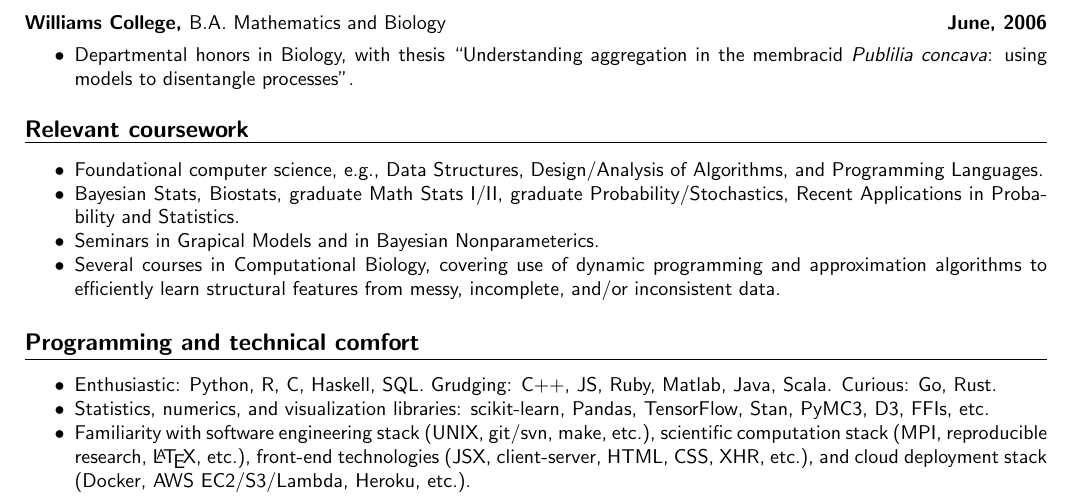
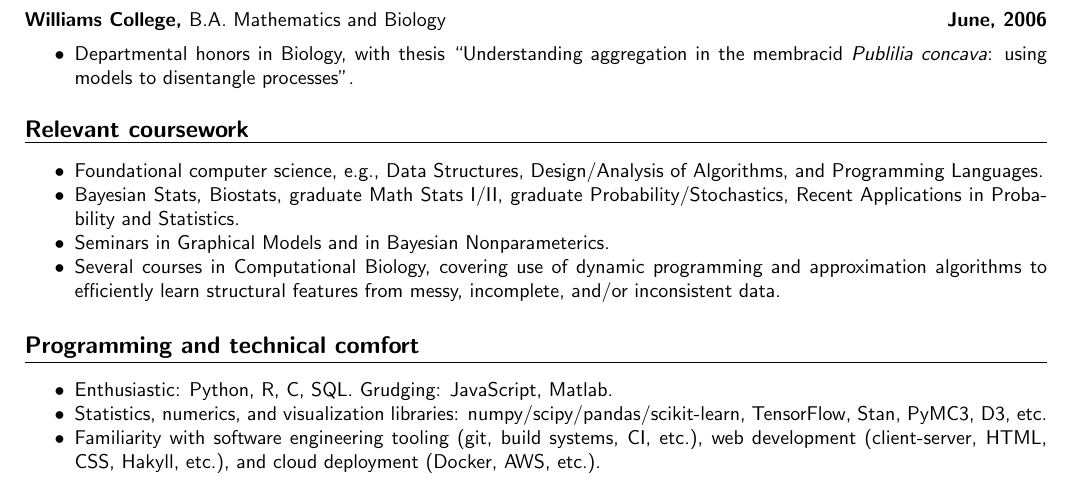
Before and after one commit to othercriteria/resume, a LaTeX CV (resume.tex): part of the page, cut so that both start at the same text. Compiled offline with pdfLaTeX.

Commit message:
Increase modesty

```diff
--- a/resume.tex
+++ b/resume.tex
@@ -121,7 +121,7 @@ web: \href{http://mesokurtosis.com}{mesokurtosis.com}
   Design/Analysis of Algorithms, and Programming Languages.
 \item Bayesian Stats, Biostats, graduate Math Stats I/II, graduate
   Probability/Stochastics, Recent Applications in Probability and Statistics.
-\item Seminars in Grapical Models and in Bayesian Nonparameterics.
+\item Seminars in Graphical Models and in Bayesian Nonparameterics.
 \item Several courses in Computational Biology, covering use of
   dynamic programming and approximation algorithms to efficiently
   learn structural features from messy, incomplete, and/or inconsistent data.
@@ -132,16 +132,12 @@ web: \href{http://mesokurtosis.com}{mesokurtosis.com}
 \ressection{Programming and technical comfort}
 
 \begin{itemize*}
-\item Enthusiastic: Python, R, C, Haskell, SQL. Grudging: C++, JS, Ruby, Matlab,
-  Java, Scala. Curious: Go, Rust.
-\item Statistics, numerics, and
-  visualization libraries: scikit-learn, Pandas, TensorFlow, Stan,
-  PyMC3, D3, FFIs, etc.
-\item Familiarity with software engineering stack (UNIX, git/svn,
-  make, etc.), scientific computation stack (MPI, reproducible
-  research, \LaTeX, etc.), front-end technologies (JSX, client-server,
-  HTML, CSS, XHR, etc.), and cloud deployment stack (Docker, AWS
-  EC2/S3/Lambda, Heroku, etc.).
+\item Enthusiastic: Python, R, C, SQL. Grudging: JavaScript, Matlab.
+\item Statistics, numerics, and visualization libraries:
+  numpy/scipy/pandas/scikit-learn, TensorFlow, Stan, PyMC3, D3, etc.
+\item Familiarity with software engineering tooling (git, build
+  systems, CI, etc.), web development (client-server, HTML, CSS,
+  Hakyll, etc.), and cloud deployment (Docker, AWS, etc.).
 \end{itemize*}
 
 \end{document}
```
Also changed, not shown: resume.pdf.
